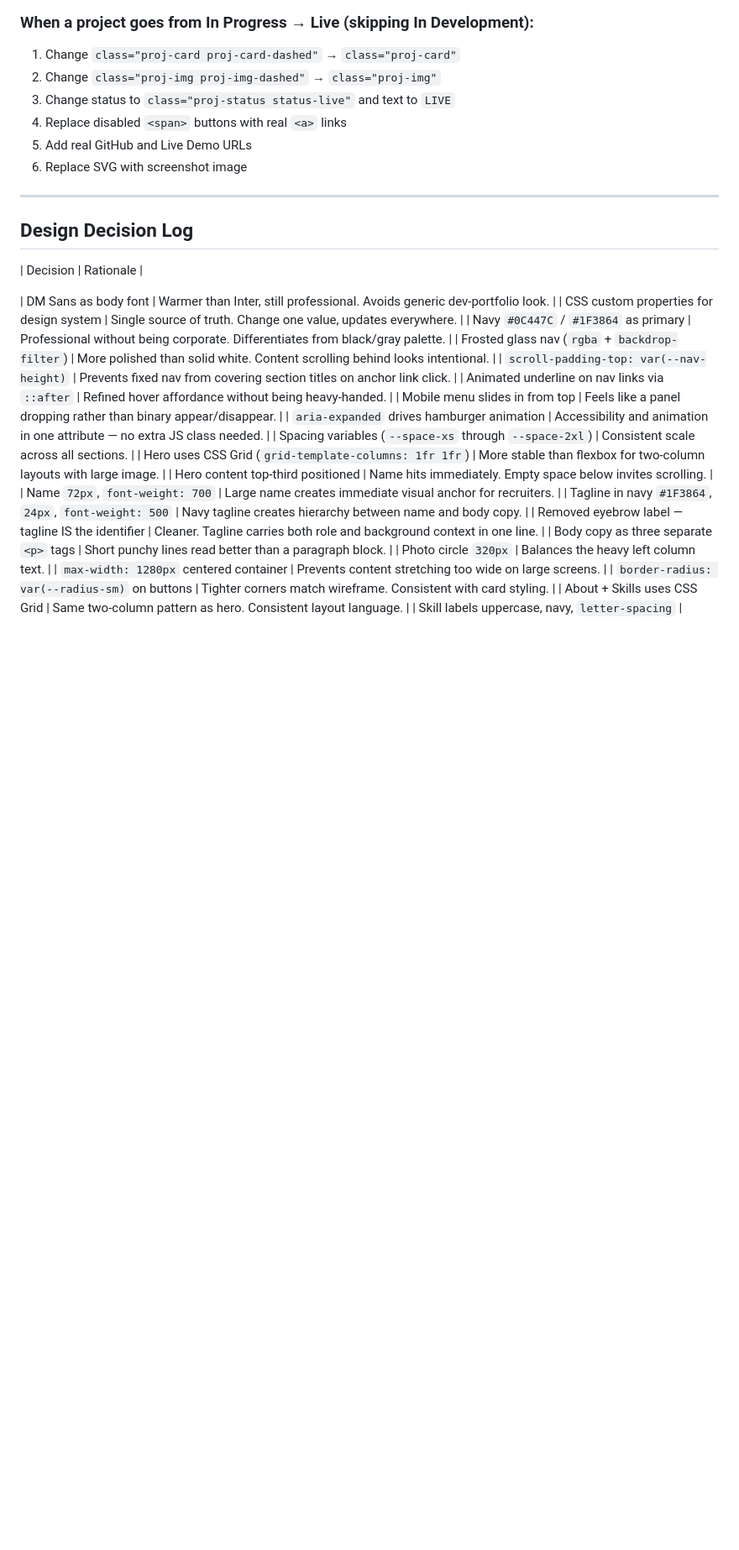
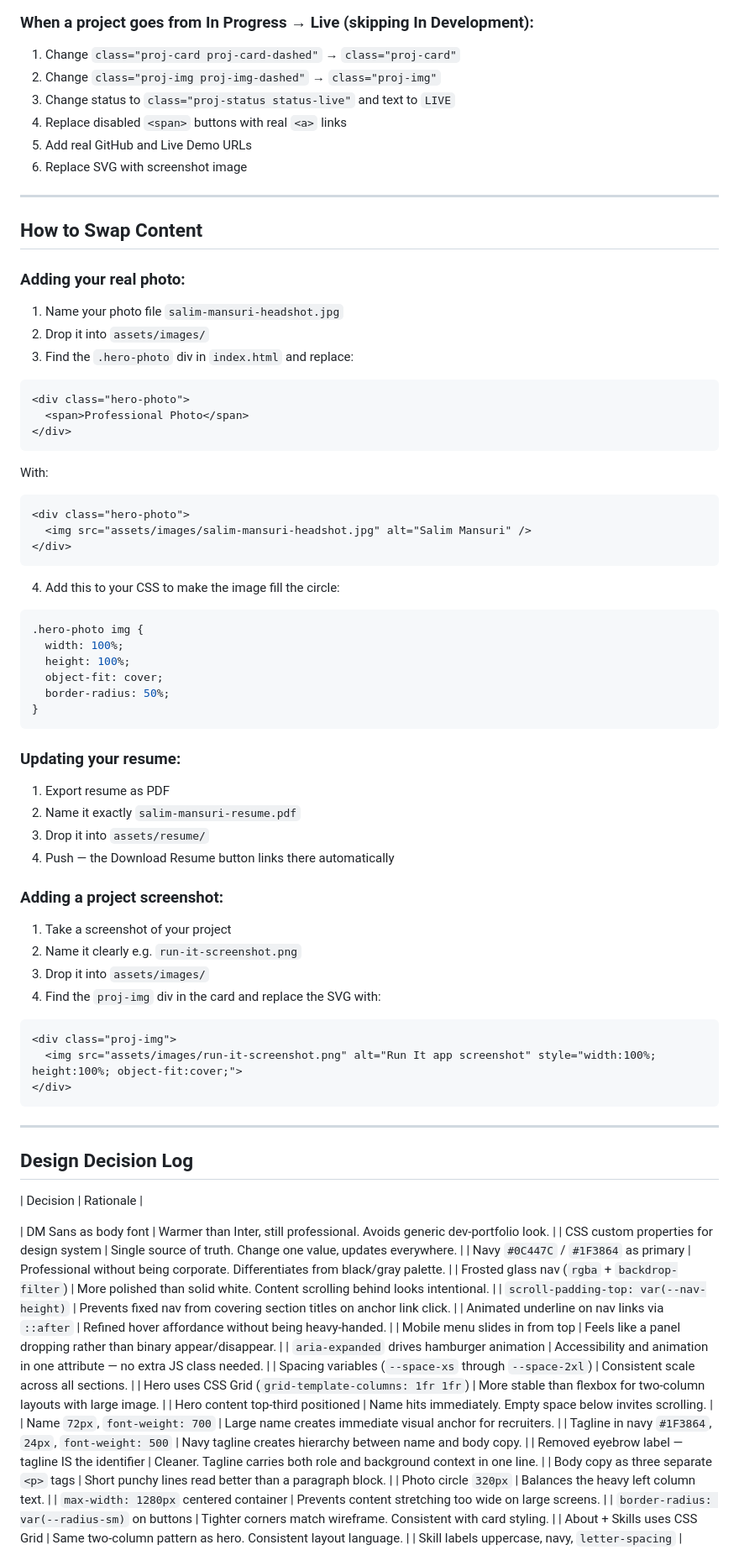
Before and after one commit to smansuri10/salim-portfolio, a Markdown page: README.md, the part around one of its changes. Shown at 84% size. Rendered like a GitHub page; blank space fills up the shorter version.

Commit message:
docs: finalize README structure and content

````diff
--- a/README.md
+++ b/README.md
@@ -201,9 +217,56 @@ git push origin main
 
 ---
 
+## How to Swap Content
+
+### Adding your real photo:
+1. Name your photo file `salim-mansuri-headshot.jpg`
+2. Drop it into `assets/images/`
+3. Find the `.hero-photo` div in `index.html` and replace:
+```html
+<div class="hero-photo">
+  <span>Professional Photo</span>
+</div>
+```
+With:
+```html
+<div class="hero-photo">
+  <img src="assets/images/salim-mansuri-headshot.jpg" alt="Salim Mansuri" />
+</div>
+```
+4. Add this to your CSS to make the image fill the circle:
+```css
+.hero-photo img {
+  width: 100%;
+  height: 100%;
+  object-fit: cover;
+  border-radius: 50%;
+}
+```
+
+### Updating your resume:
+1. Export resume as PDF
+2. Name it exactly `salim-mansuri-resume.pdf`
+3. Drop it into `assets/resume/`
+4. Push — the Download Resume button links there automatically
+
+### Adding a project screenshot:
+1. Take a screenshot of your project
+2. Name it clearly e.g. `run-it-screenshot.png`
+3. Drop it into `assets/images/`
+4. Find the `proj-img` div in the card and replace the SVG with:
+```html
+<div class="proj-img">
+  <img src="assets/images/run-it-screenshot.png" alt="Run It app screenshot" style="width:100%; height:100%; object-fit:cover;">
+</div>
+```
+
+---
+
 ## Design Decision Log
 
 | Decision                                                          | Rationale                                                                     |
+
 
 | DM Sans as body font                                              | Warmer than Inter, still professional. Avoids generic dev-portfolio look.     |
 | CSS custom properties for design system                           | Single source of truth. Change one value, updates everywhere.                 |
````
Also changed, not shown: other parts of README.md (+33 -14 lines).
